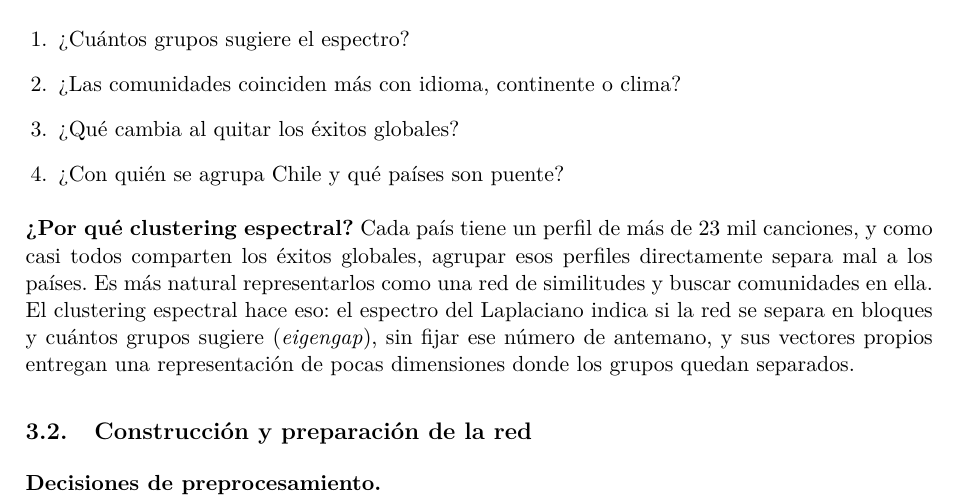
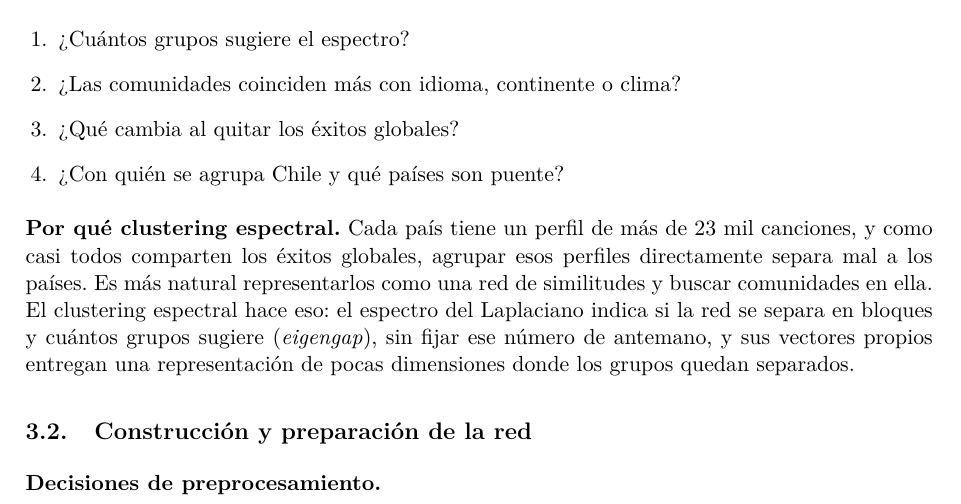
Before and after one commit to Mlastra02/tp1-clustering-espectral-spotify, a LaTeX document (Informe_TP1_Clustering_Espectral.tex): part of page 6 of 16, cut so that both start at the same text. Compiled offline with pdfLaTeX.

Commit message:
Título 'Por qué clustering espectral.' sin signos de interrogación
El commit anterior no aplicó el cambio.

Co-Authored-By: Claude Opus 5.5 <noreply@anthropic.com>

```diff
--- a/Informe_TP1_Clustering_Espectral.tex
+++ b/Informe_TP1_Clustering_Espectral.tex
@@ -184,7 +184,7 @@ Sea $U=[v_1\cdots v_k]$ la matriz con los $k$ vectores propios de menor valor pr
 \item ¿Con quién se agrupa Chile y qué países son puente?
 \end{enumerate}
 
-\textbf{¿Por qué clustering espectral?} Cada país tiene un perfil de más de 23 mil canciones, y como casi todos comparten los éxitos globales, agrupar esos perfiles directamente separa mal a los países. Es más natural representarlos como una red de similitudes y buscar comunidades en ella. El clustering espectral hace eso: el espectro del Laplaciano indica si la red se separa en bloques y cuántos grupos sugiere (\emph{eigengap}), sin fijar ese número de antemano, y sus vectores propios entregan una representación de pocas dimensiones donde los grupos quedan separados.
+\textbf{Por qué clustering espectral.} Cada país tiene un perfil de más de 23 mil canciones, y como casi todos comparten los éxitos globales, agrupar esos perfiles directamente separa mal a los países. Es más natural representarlos como una red de similitudes y buscar comunidades en ella. El clustering espectral hace eso: el espectro del Laplaciano indica si la red se separa en bloques y cuántos grupos sugiere (\emph{eigengap}), sin fijar ese número de antemano, y sus vectores propios entregan una representación de pocas dimensiones donde los grupos quedan separados.
 
 \subsection{Construcción y preparación de la red}\label{sec:construccion}
 
```
Also changed, not shown: Informe_TP1_Clustering_Espectral.pdf, 1 other file.
